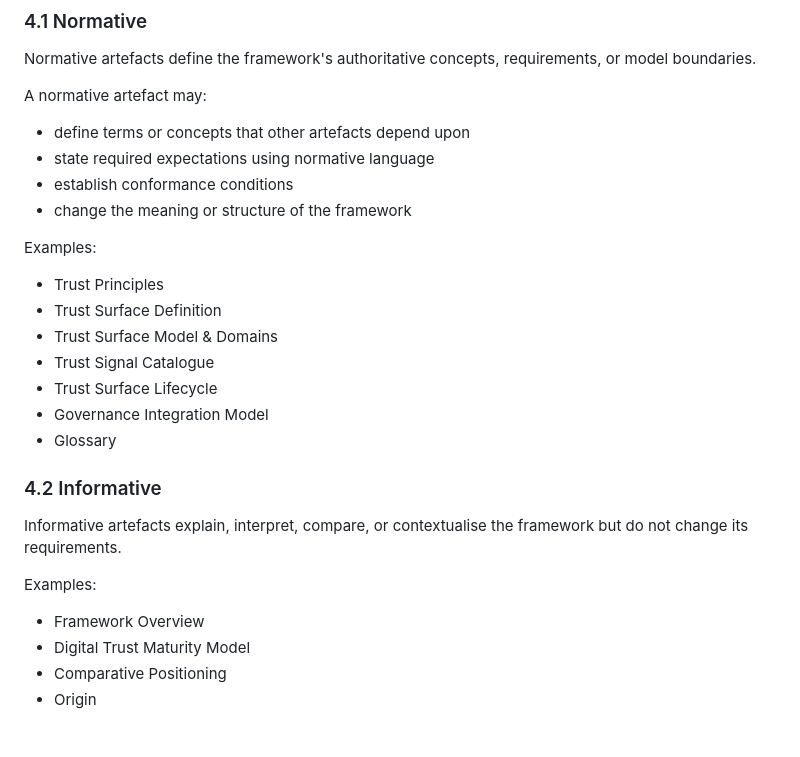
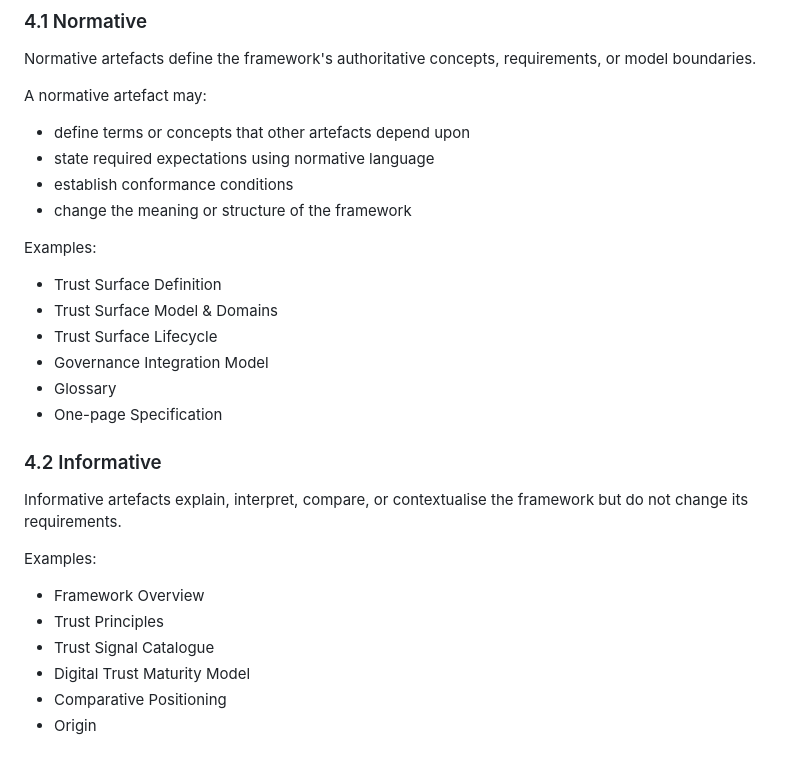
Before and after one commit to bchetcuti/trust-surface-framework, a Markdown page: docs/04-publication-control/TSF-VPOL-1_versioning-and-normative-boundary-policy.md, the part around the change. GitHub-like rendering.

Commit message:
fix: align publication control classes

```diff
--- a/docs/04-publication-control/TSF-VPOL-1_versioning-and-normative-boundary-policy.md
+++ b/docs/04-publication-control/TSF-VPOL-1_versioning-and-normative-boundary-policy.md
@@ -71,19 +71,20 @@ A normative artefact may:
 - change the meaning or structure of the framework
 
 Examples:
-- Trust Principles
 - Trust Surface Definition
 - Trust Surface Model & Domains
-- Trust Signal Catalogue
 - Trust Surface Lifecycle
 - Governance Integration Model
 - Glossary
+- One-page Specification
 
 ### 4.2 Informative
 Informative artefacts explain, interpret, compare, or contextualise the framework but do not change its requirements.
 
 Examples:
 - Framework Overview
+- Trust Principles
+- Trust Signal Catalogue
 - Digital Trust Maturity Model
 - Comparative Positioning
 - Origin
```
